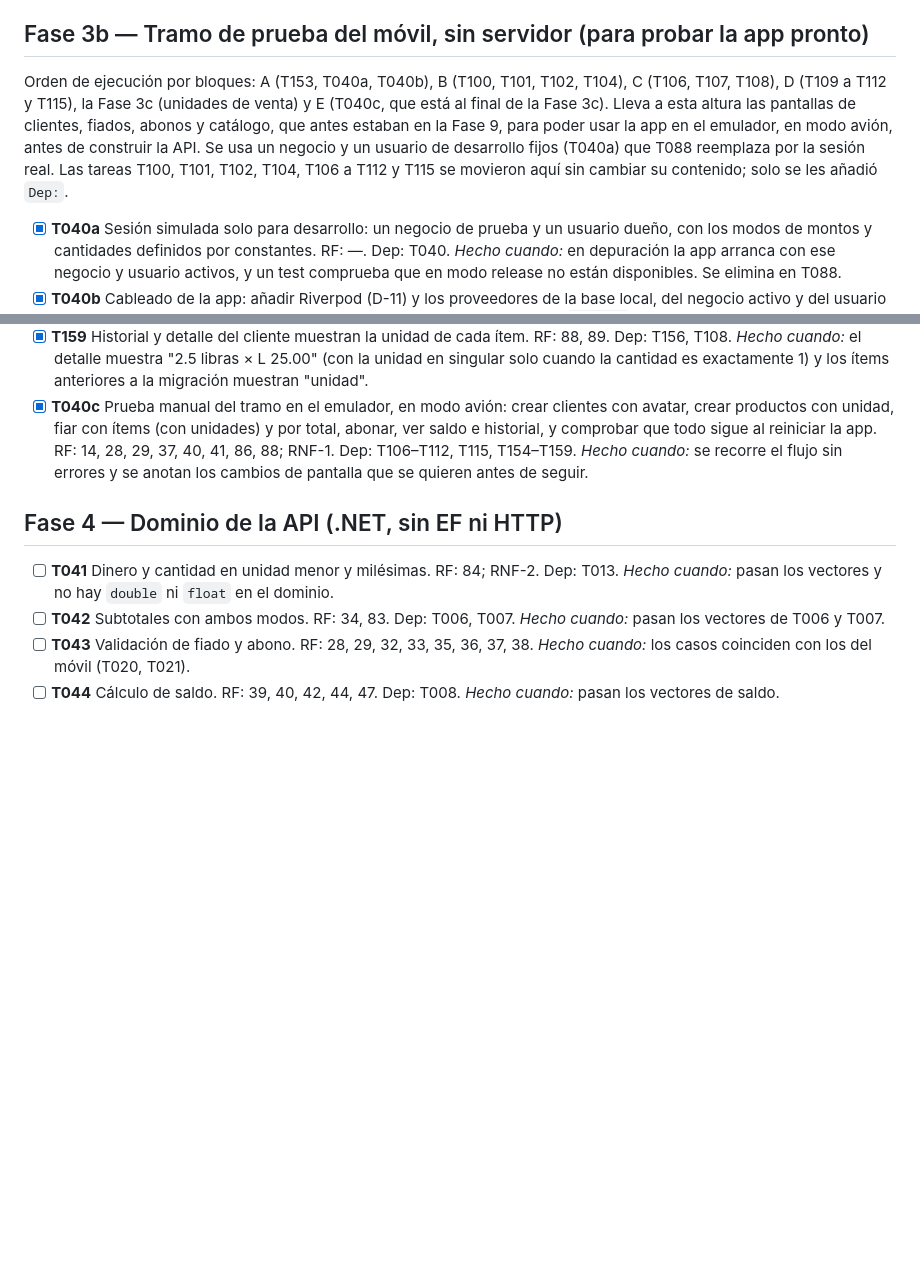
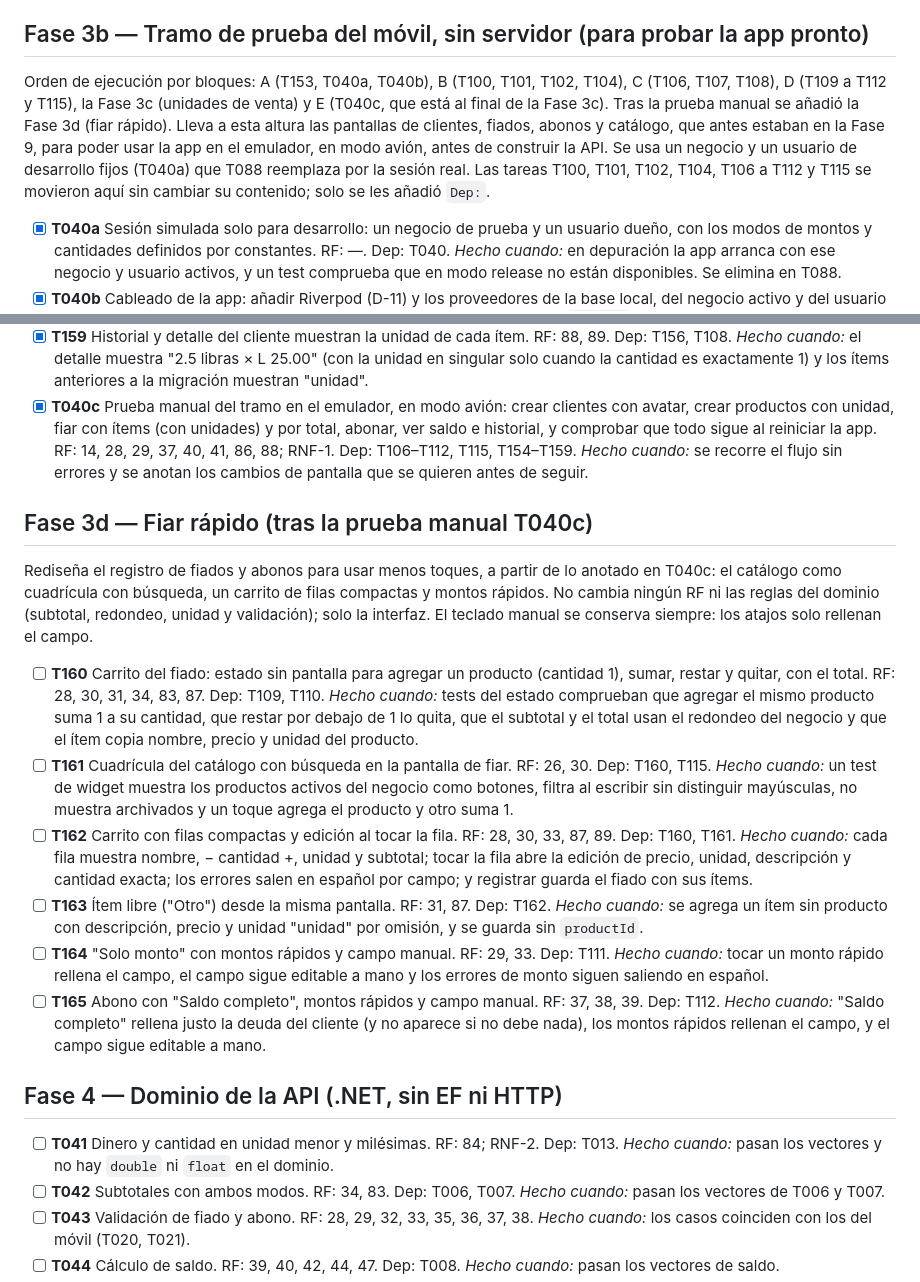
Before and after one commit to davidtriminio/pulperia-app, a Markdown page: specs/001-mvp/tasks.md, 2 parts joined by grey strips. Rendered like a GitHub page; blank space fills up the shorter version.

Commit message:
docs(specs): fase 3d de fiar rápido en las tareas

```diff
--- a/specs/001-mvp/tasks.md
+++ b/specs/001-mvp/tasks.md
@@ -67,7 +67,7 @@ Estado: BORRADOR, pendiente de aprobación. Deriva de `plan.md` (aprobado) y cub
 - [x] **T153** Generador de ids UUID v7 (D-21). RF: —. Dep: D-21. *Hecho cuando:* una función única `newId()` en `mobile/lib/data/` devuelve UUID v7 en minúsculas con el paquete `uuid`, y los tests comprueban formato válido, versión 7 y variante correctas, 100 000 ids sin repetirse y orden creciente por tiempo; y los repositorios existentes reciben el generador por inyección, con generadores deterministas en sus tests.
 
 ## Fase 3b — Tramo de prueba del móvil, sin servidor (para probar la app pronto)
-Orden de ejecución por bloques: A (T153, T040a, T040b), B (T100, T101, T102, T104), C (T106, T107, T108), D (T109 a T112 y T115), la Fase 3c (unidades de venta) y E (T040c, que está al final de la Fase 3c). Lleva a esta altura las pantallas de clientes, fiados, abonos y catálogo, que antes estaban en la Fase 9, para poder usar la app en el emulador, en modo avión, antes de construir la API. Se usa un negocio y un usuario de desarrollo fijos (T040a) que T088 reemplaza por la sesión real. Las tareas T100, T101, T102, T104, T106 a T112 y T115 se movieron aquí sin cambiar su contenido; solo se les añadió `Dep:`.
+Orden de ejecución por bloques: A (T153, T040a, T040b), B (T100, T101, T102, T104), C (T106, T107, T108), D (T109 a T112 y T115), la Fase 3c (unidades de venta) y E (T040c, que está al final de la Fase 3c). Tras la prueba manual se añadió la Fase 3d (fiar rápido). Lleva a esta altura las pantallas de clientes, fiados, abonos y catálogo, que antes estaban en la Fase 9, para poder usar la app en el emulador, en modo avión, antes de construir la API. Se usa un negocio y un usuario de desarrollo fijos (T040a) que T088 reemplaza por la sesión real. Las tareas T100, T101, T102, T104, T106 a T112 y T115 se movieron aquí sin cambiar su contenido; solo se les añadió `Dep:`.
 
 - [x] **T040a** Sesión simulada solo para desarrollo: un negocio de prueba y un usuario dueño, con los modos de montos y cantidades definidos por constantes. RF: —. Dep: T040. *Hecho cuando:* en depuración la app arranca con ese negocio y usuario activos, y un test comprueba que en modo release no están disponibles. Se elimina en T088.
 - [x] **T040b** Cableado de la app: añadir Riverpod (D-11) y los proveedores de la base local, del negocio activo y del usuario activo. RF: —. Dep: T040a, T153. *Hecho cuando:* los ids se generan con `newId()` y un test de widget lee el negocio activo desde un `ProviderScope` con una base en memoria.
@@ -94,6 +94,16 @@ Añade la unidad de venta (unidad, libra, docena…) a productos e ítems de fia
 - [x] **T158** Fiado: unidad por ítem, propuesta por el producto y editable solo para ese ítem. RF: 87, 89. Dep: T156, T109, T110. *Hecho cuando:* al elegir un producto el ítem propone su unidad, se puede cambiar sin tocar el producto, un ítem libre usa `unit` por omisión y el subtotal no cambia al cambiar la unidad.
 - [x] **T159** Historial y detalle del cliente muestran la unidad de cada ítem. RF: 88, 89. Dep: T156, T108. *Hecho cuando:* el detalle muestra "2.5 libras × L 25.00" (con la unidad en singular solo cuando la cantidad es exactamente 1) y los ítems anteriores a la migración muestran "unidad".
 - [x] **T040c** Prueba manual del tramo en el emulador, en modo avión: crear clientes con avatar, crear productos con unidad, fiar con ítems (con unidades) y por total, abonar, ver saldo e historial, y comprobar que todo sigue al reiniciar la app. RF: 14, 28, 29, 37, 40, 41, 86, 88; RNF-1. Dep: T106–T112, T115, T154–T159. *Hecho cuando:* se recorre el flujo sin errores y se anotan los cambios de pantalla que se quieren antes de seguir.
+
+## Fase 3d — Fiar rápido (tras la prueba manual T040c)
+Rediseña el registro de fiados y abonos para usar menos toques, a partir de lo anotado en T040c: el catálogo como cuadrícula con búsqueda, un carrito de filas compactas y montos rápidos. No cambia ningún RF ni las reglas del dominio (subtotal, redondeo, unidad y validación); solo la interfaz. El teclado manual se conserva siempre: los atajos solo rellenan el campo.
+
+- [ ] **T160** Carrito del fiado: estado sin pantalla para agregar un producto (cantidad 1), sumar, restar y quitar, con el total. RF: 28, 30, 31, 34, 83, 87. Dep: T109, T110. *Hecho cuando:* tests del estado comprueban que agregar el mismo producto suma 1 a su cantidad, que restar por debajo de 1 lo quita, que el subtotal y el total usan el redondeo del negocio y que el ítem copia nombre, precio y unidad del producto.
+- [ ] **T161** Cuadrícula del catálogo con búsqueda en la pantalla de fiar. RF: 26, 30. Dep: T160, T115. *Hecho cuando:* un test de widget muestra los productos activos del negocio como botones, filtra al escribir sin distinguir mayúsculas, no muestra archivados y un toque agrega el producto y otro suma 1.
+- [ ] **T162** Carrito con filas compactas y edición al tocar la fila. RF: 28, 30, 33, 87, 89. Dep: T160, T161. *Hecho cuando:* cada fila muestra nombre, − cantidad +, unidad y subtotal; tocar la fila abre la edición de precio, unidad, descripción y cantidad exacta; los errores salen en español por campo; y registrar guarda el fiado con sus ítems.
+- [ ] **T163** Ítem libre ("Otro") desde la misma pantalla. RF: 31, 87. Dep: T162. *Hecho cuando:* se agrega un ítem sin producto con descripción, precio y unidad "unidad" por omisión, y se guarda sin `productId`.
+- [ ] **T164** "Solo monto" con montos rápidos y campo manual. RF: 29, 33. Dep: T111. *Hecho cuando:* tocar un monto rápido rellena el campo, el campo sigue editable a mano y los errores de monto siguen saliendo en español.
+- [ ] **T165** Abono con "Saldo completo", montos rápidos y campo manual. RF: 37, 38, 39. Dep: T112. *Hecho cuando:* "Saldo completo" rellena justo la deuda del cliente (y no aparece si no debe nada), los montos rápidos rellenan el campo, y el campo sigue editable a mano.
 
 ## Fase 4 — Dominio de la API (.NET, sin EF ni HTTP)
 - [ ] **T041** Dinero y cantidad en unidad menor y milésimas. RF: 84; RNF-2. Dep: T013. *Hecho cuando:* pasan los vectores y no hay `double` ni `float` en el dominio.
```
